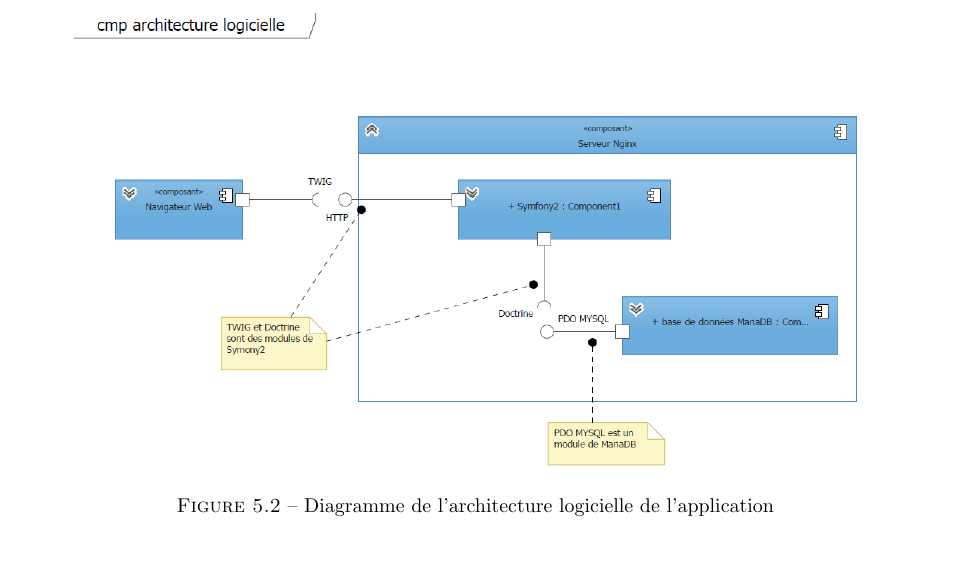
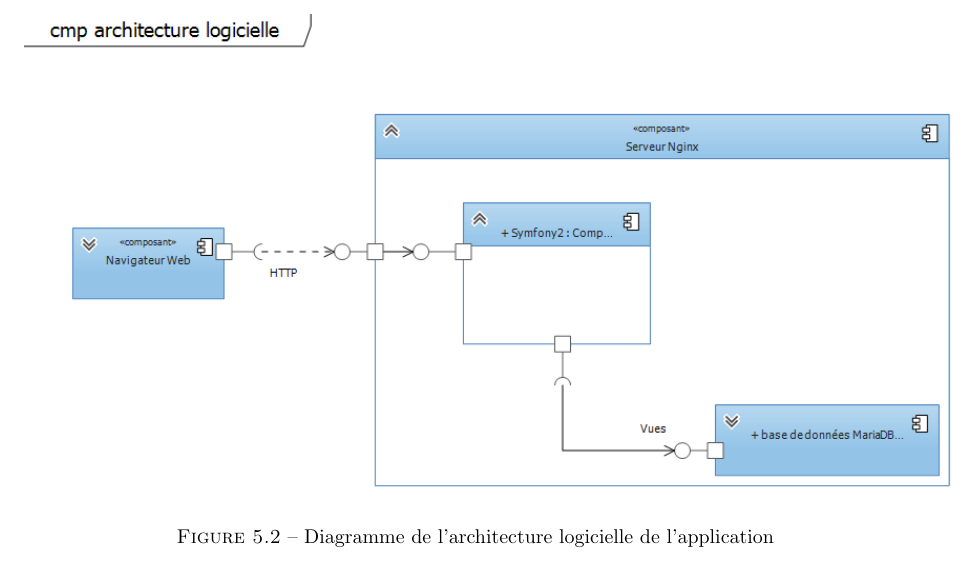
Before and after one commit to Livda/ILikeToMoveIt, a LaTeX document (Rapport de Specs/RAPPORT.tex, which reads Rapport de Specs/ArchitectureLogicielle/ArchiLog.tex): part of page 18 of 19, cut so that both start at the same text. Compiled offline with pdfLaTeX.

Commit message:
figure 5.2

```diff
--- a/Rapport de Specs/ArchitectureLogicielle/ArchiLog.tex
+++ b/Rapport de Specs/ArchitectureLogicielle/ArchiLog.tex
@@ -56,7 +56,7 @@
 
 \begin{figure}[h!]
 	\centering
-	\includegraphics[scale=0.5]{ArchitectureLogicielle/archi_logicielle.png}
+	\includegraphics[scale=0.7]{ArchitectureLogicielle/archi_logicielle2.PNG}
 	\caption{Diagramme de l'architecture logicielle de l'application}
 	\label{fig::archi_logicielle}
 \end{figure}
```
Also changed, not shown: Rapport de Specs/ArchitectureLogicielle/archi_logicielle2.PNG (added).
